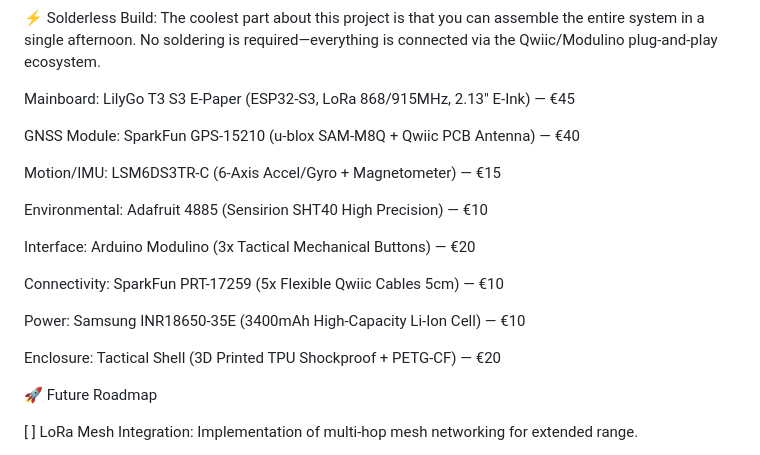
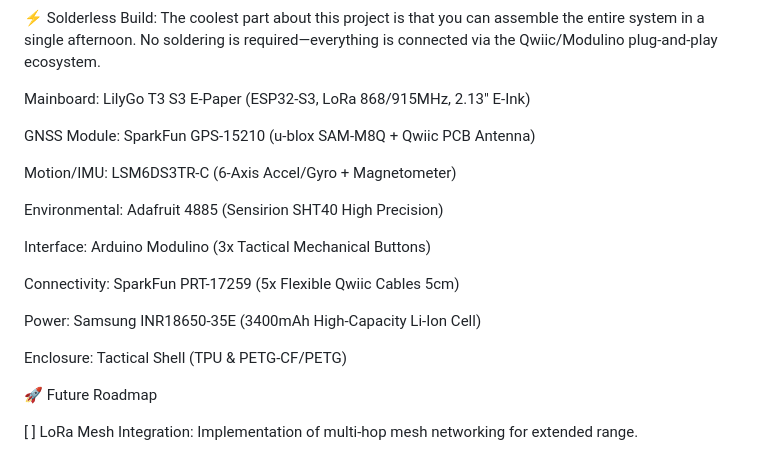
Before and after one commit to Mqr1oo/GLYPH, a Markdown page: README.md, the part around the change. Rendered like a GitHub page.

```diff
--- a/README.md
+++ b/README.md
@@ -28,21 +28,21 @@ Total Estimated Build Cost: €140 - €190
 
 ⚡ Solderless Build: The coolest part about this project is that you can assemble the entire system in a single afternoon. No soldering is required—everything is connected via the Qwiic/Modulino plug-and-play ecosystem.
 
-Mainboard: LilyGo T3 S3 E-Paper (ESP32-S3, LoRa 868/915MHz, 2.13" E-Ink) — €45
+Mainboard: LilyGo T3 S3 E-Paper (ESP32-S3, LoRa 868/915MHz, 2.13" E-Ink)
 
-GNSS Module: SparkFun GPS-15210 (u-blox SAM-M8Q + Qwiic PCB Antenna) — €40
+GNSS Module: SparkFun GPS-15210 (u-blox SAM-M8Q + Qwiic PCB Antenna)
 
-Motion/IMU: LSM6DS3TR-C (6-Axis Accel/Gyro + Magnetometer) — €15
+Motion/IMU: LSM6DS3TR-C (6-Axis Accel/Gyro + Magnetometer)
 
-Environmental: Adafruit 4885 (Sensirion SHT40 High Precision) — €10
+Environmental: Adafruit 4885 (Sensirion SHT40 High Precision)
 
-Interface: Arduino Modulino (3x Tactical Mechanical Buttons) — €20
+Interface: Arduino Modulino (3x Tactical Mechanical Buttons)
 
-Connectivity: SparkFun PRT-17259 (5x Flexible Qwiic Cables 5cm) — €10
+Connectivity: SparkFun PRT-17259 (5x Flexible Qwiic Cables 5cm)
 
-Power: Samsung INR18650-35E (3400mAh High-Capacity Li-Ion Cell) — €10
+Power: Samsung INR18650-35E (3400mAh High-Capacity Li-Ion Cell)
 
-Enclosure: Tactical Shell (3D Printed TPU Shockproof + PETG-CF) — €20
+Enclosure: Tactical Shell (TPU & PETG-CF/PETG)
 
 🚀 Future Roadmap
 
```
